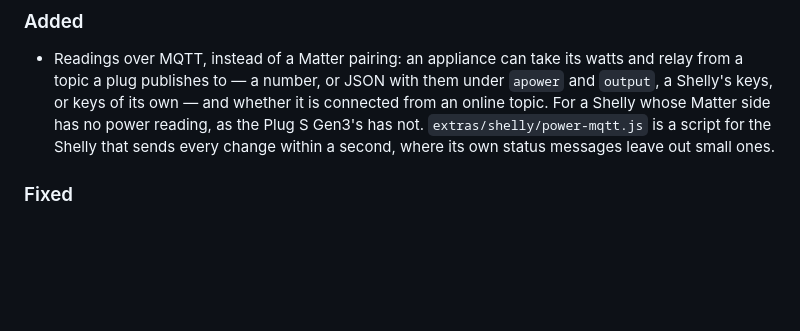
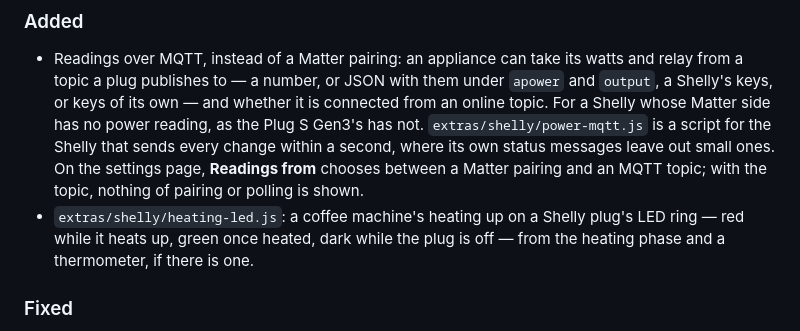
Before and after one commit to rummeyer/homebridge-appliance-monitor, a Markdown page: CHANGELOG.md, the part around the change. GitHub-like rendering; blank space fills up the shorter version.

```diff
--- a/CHANGELOG.md
+++ b/CHANGELOG.md
@@ -15,6 +15,11 @@ adheres to [semantic versioning](https://semver.org/spec/v2.0.0.html).
   whose Matter side has no power reading, as the Plug S Gen3's has not.
   `extras/shelly/power-mqtt.js` is a script for the Shelly that sends every
   change within a second, where its own status messages leave out small ones.
+  On the settings page, **Readings from** chooses between a Matter pairing
+  and an MQTT topic; with the topic, nothing of pairing or polling is shown.
+- `extras/shelly/heating-led.js`: a coffee machine's heating up on a Shelly
+  plug's LED ring — red while it heats up, green once heated, dark while the
+  plug is off — from the heating phase and a thermometer, if there is one.
 
 ### Fixed
 
```
Also changed, not shown: README.md (+14 -2 lines).
